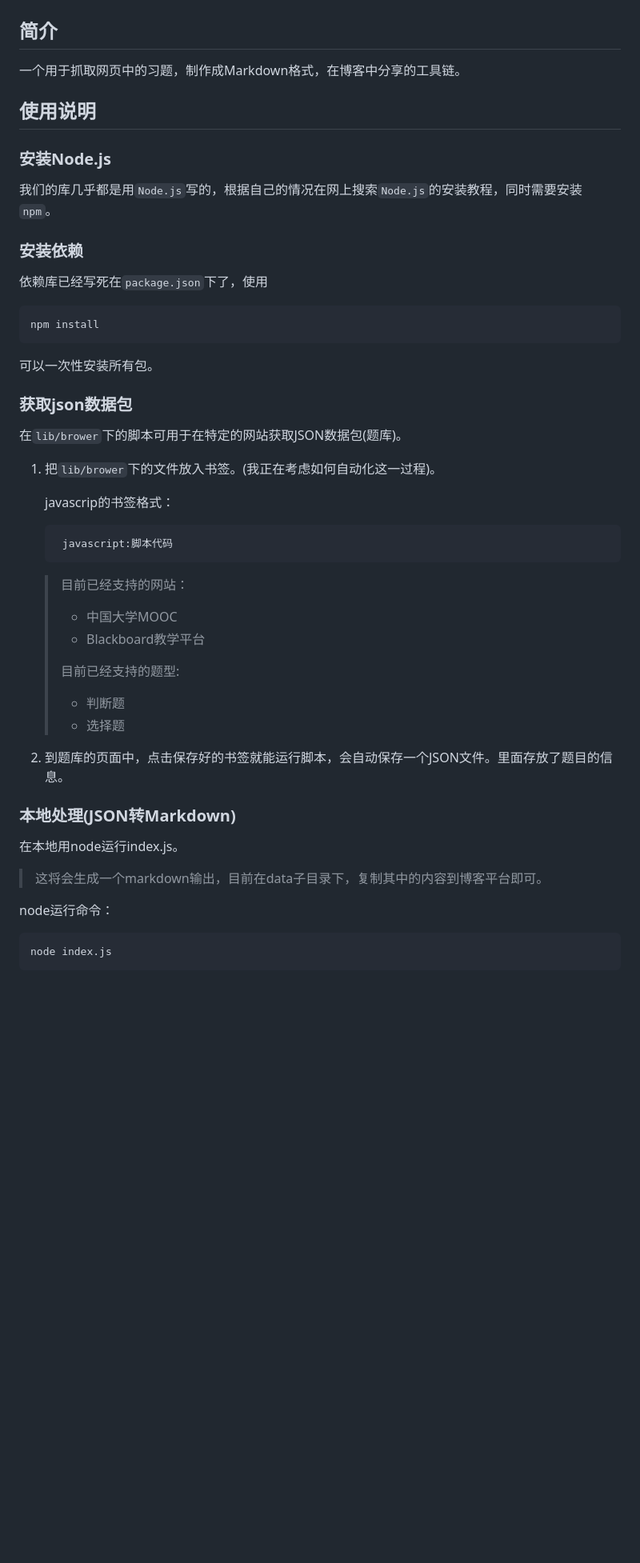
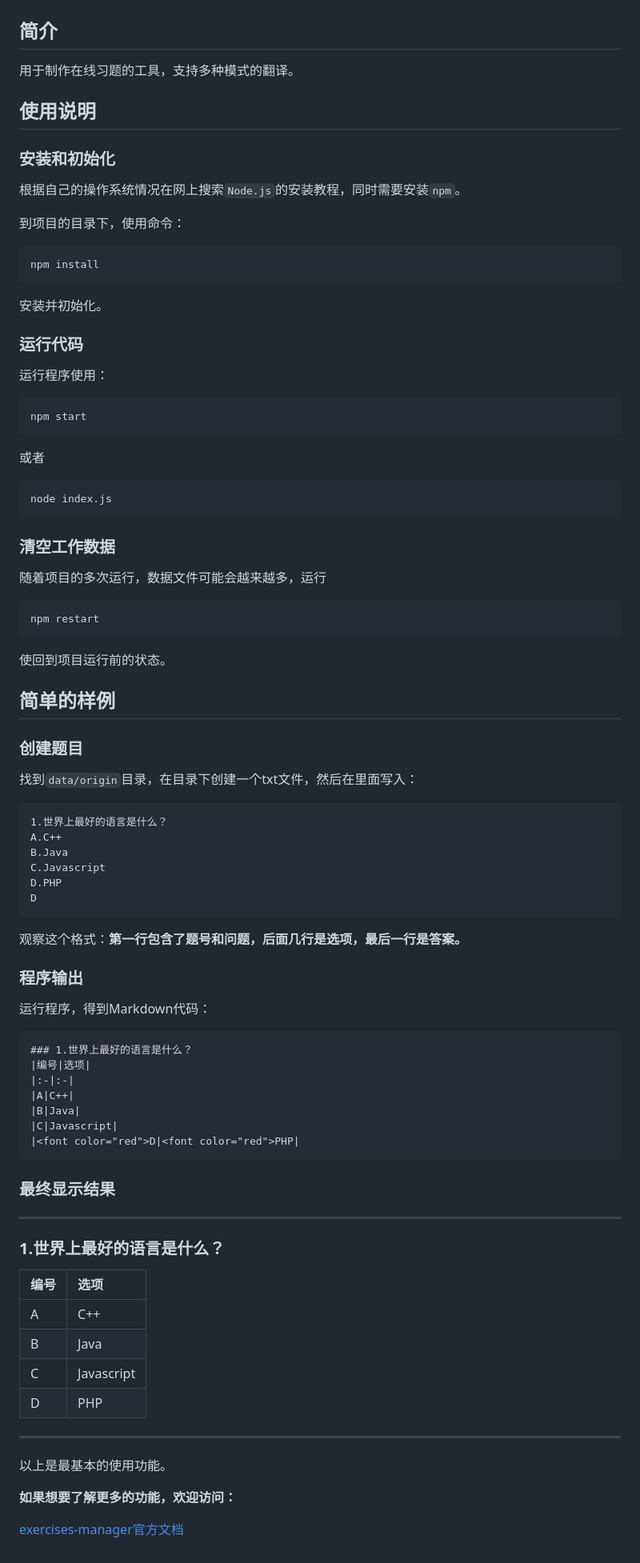
Before and after one commit to lifeInZUCC/Exercises-Manager-CLI, a Markdown page: README.md, the part around the change. Shown at 80% size. GitHub-like rendering; blank space fills up the shorter version.

Commit message:
更新chrome扩展的图标、增加了友好的文档

````diff
--- a/README.md
+++ b/README.md
@@ -1,45 +1,90 @@
 # exercises-manager
 ## 简介
-一个用于抓取网页中的习题，制作成Markdown格式，在博客中分享的工具链。
+用于制作在线习题的工具，支持多种模式的翻译。
 
 ## 使用说明
-### 安装Node.js
-我们的库几乎都是用`Node.js`写的，根据自己的情况在网上搜索`Node.js`的安装教程，同时需要安装`npm`。
 
-### 安装依赖
-依赖库已经写死在`package.json`下了，使用
+### 安装和初始化
+
+根据自己的操作系统情况在网上搜索`Node.js`的安装教程，同时需要安装`npm`。
+
+到项目的目录下，使用命令：
 
 ```shell
 npm install
 ```
 
-可以一次性安装所有包。
+安装并初始化。
 
-### 获取json数据包
-在`lib/brower`下的脚本可用于在特定的网站获取JSON数据包(题库)。
+### 运行代码
 
-1. 把`lib/brower`下的文件放入书签。(我正在考虑如何自动化这一过程)。
+运行程序使用：
 
-    javascrip的书签格式：
+```
+npm start
+```
 
-        javascript:脚本代码
+或者
 
-    >目前已经支持的网站：
-    >- 中国大学MOOC
-    >- Blackboard教学平台
-    >
-    >目前已经支持的题型:
-    >- 判断题
-    >- 选择题
-
-2. 到题库的页面中，点击保存好的书签就能运行脚本，会自动保存一个JSON文件。里面存放了题目的信息。
-
-### 本地处理(JSON转Markdown)
-在本地用node运行index.js。
-
->这将会生成一个markdown输出，目前在data子目录下，复制其中的内容到博客平台即可。
-
-node运行命令：
 ```
 node index.js
 ```
+
+### 清空工作数据
+
+随着项目的多次运行，数据文件可能会越来越多，运行
+
+```
+npm restart
+```
+
+使回到项目运行前的状态。
+
+## 简单的样例
+### 创建题目
+
+找到`data/origin`目录，在目录下创建一个txt文件，然后在里面写入：
+
+```
+1.世界上最好的语言是什么？
+A.C++
+B.Java
+C.Javascript
+D.PHP
+D
+```
+
+观察这个格式：**第一行包含了题号和问题，后面几行是选项，最后一行是答案。**
+
+### 程序输出
+
+运行程序，得到Markdown代码：
+
+```
+### 1.世界上最好的语言是什么？
+|编号|选项|
+|:-|:-|
+|A|C++|
+|B|Java|
+|C|Javascript|
+|<font color="red">D|<font color="red">PHP|
+```
+
+### 最终显示结果
+
+---
+### 1.世界上最好的语言是什么？
+|编号|选项|
+|:-|:-|
+|A|C++|
+|B|Java|
+|C|Javascript|
+|<font color="red">D|<font color="red">PHP|
+
+---
+
+以上是最基本的使用功能。
+
+**如果想要了解更多的功能，欢迎访问：**
+
+[exercises-manager官方文档](https://nonlinearthink.github.io/2020/04/12/exercises-manager/)
````
Also changed, not shown: chrome/img/download.png (added), chrome/img/topic.png (deleted), 2 other files.
